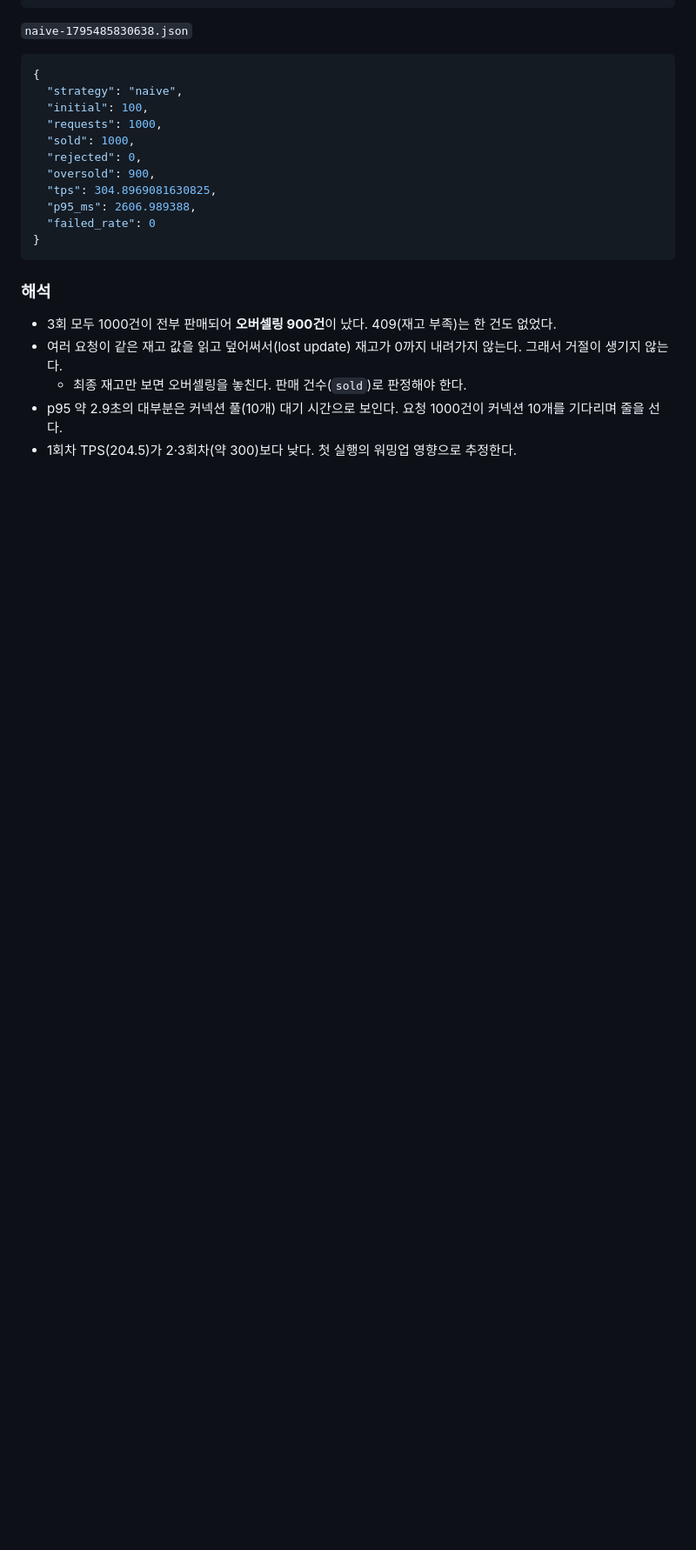
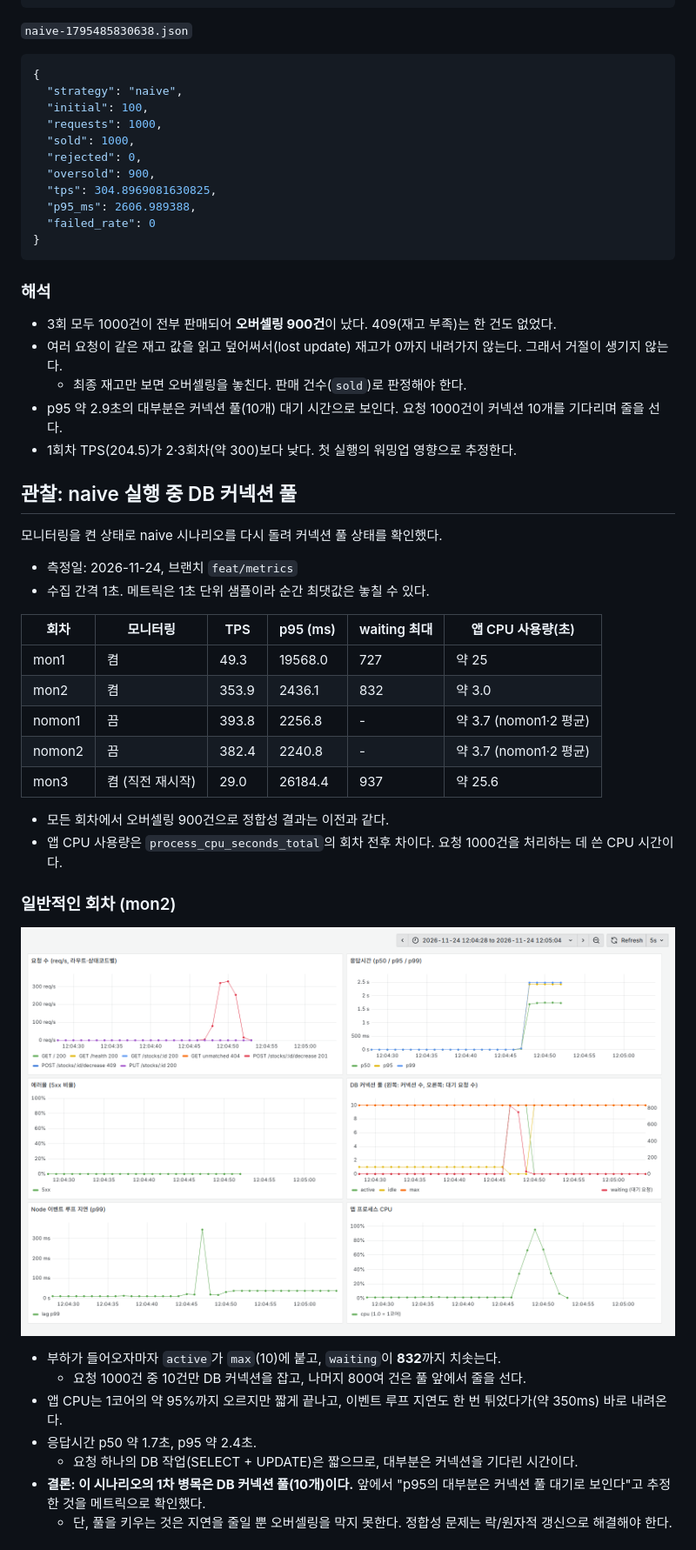
Before and after one commit to Ian-KimJungUk/dips, a Markdown page: docs/benchmark.md, the part around one of its changes. Shown at 87% size. Rendered like a GitHub page; pictures changed too: docs/images/grafana-naive-fast.png (added); folded sections open; blank space fills up the shorter version.

Commit message:
naive 실행 중 커넥션 풀 관찰 기록과 /metrics 외부 차단
- docs/benchmark.md에 모니터링 켠 naive 재실행 결과와 Grafana 스크린샷, 해석 추가
  (커넥션 풀 포화로 waiting 최대 937, 원인 미상의 느린 회차 기록)
- 대시보드: 5xx가 없을 때 에러율이 No data 대신 0%로 보이게, 대기 요청 수를 오른쪽 축으로 분리
- nginx에서 /metrics 404 처리 (Express가 끝 슬래시·대소문자를 무시하므로 정규식으로 차단)

Co-Authored-By: Claude Opus 5.5 <noreply@anthropic.com>

```diff
--- a/docs/benchmark.md
+++ b/docs/benchmark.md
@@ -124,3 +124,34 @@ pnpm k6:stock
   - 최종 재고만 보면 오버셀링을 놓친다. 판매 건수(`sold`)로 판정해야 한다.
 - p95 약 2.9초의 대부분은 커넥션 풀(10개) 대기 시간으로 보인다. 요청 1000건이 커넥션 10개를 기다리며 줄을 선다.
 - 1회차 TPS(204.5)가 2·3회차(약 300)보다 낮다. 첫 실행의 워밍업 영향으로 추정한다.
+
+## 관찰: naive 실행 중 DB 커넥션 풀
+
+모니터링을 켠 상태로 naive 시나리오를 다시 돌려 커넥션 풀 상태를 확인했다.
+
+- 측정일: 2026-11-24, 브랜치 `feat/metrics`
+- 수집 간격 1초. 메트릭은 1초 단위 샘플이라 순간 최댓값은 놓칠 수 있다.
+
+| 회차 | 모니터링 | TPS | p95 (ms) | waiting 최대 | 앱 CPU 사용량(초) |
+|---|---|---|---|---|---|
+| mon1 | 켬 | 49.3 | 19568.0 | 727 | 약 25 |
+| mon2 | 켬 | 353.9 | 2436.1 | 832 | 약 3.0 |
+| nomon1 | 끔 | 393.8 | 2256.8 | - | 약 3.7 (nomon1·2 평균) |
+| nomon2 | 끔 | 382.4 | 2240.8 | - | 약 3.7 (nomon1·2 평균) |
+| mon3 | 켬 (직전 재시작) | 29.0 | 26184.4 | 937 | 약 25.6 |
+
+- 모든 회차에서 오버셀링 900건으로 정합성 결과는 이전과 같다.
+- 앱 CPU 사용량은 `process_cpu_seconds_total`의 회차 전후 차이다. 요청 1000건을 처리하는 데 쓴 CPU 시간이다.
+
+### 일반적인 회차 (mon2)
+
+![naive mon2 대시보드](images/grafana-naive-fast.png)
+
+- 부하가 들어오자마자 `active`가 `max`(10)에 붙고, `waiting`이 **832**까지 치솟는다.
+  - 요청 1000건 중 10건만 DB 커넥션을 잡고, 나머지 800여 건은 풀 앞에서 줄을 선다.
+- 앱 CPU는 1코어의 약 95%까지 오르지만 짧게 끝나고, 이벤트 루프 지연도 한 번 튀었다가(약 350ms) 바로 내려온다.
+- 응답시간 p50 약 1.7초, p95 약 2.4초.
+  - 요청 하나의 DB 작업(SELECT + UPDATE)은 짧으므로, 대부분은 커넥션을 기다린 시간이다.
+- **결론: 이 시나리오의 1차 병목은 DB 커넥션 풀(10개)이다.** 앞에서 "p95의 대부분은 커넥션 풀 대기로 보인다"고 추정한 것을 메트릭으로 확인했다.
+  - 단, 풀을 키우는 것은 지연을 줄일 뿐 오버셀링을 막지 못한다. 정합성 문제는 락/원자적 갱신으로 해결해야 한다.
+
```
Also changed, not shown: other parts of docs/benchmark.md (+19 -0 lines), docs/images/grafana-naive-slow.png (added), 2 other files.
